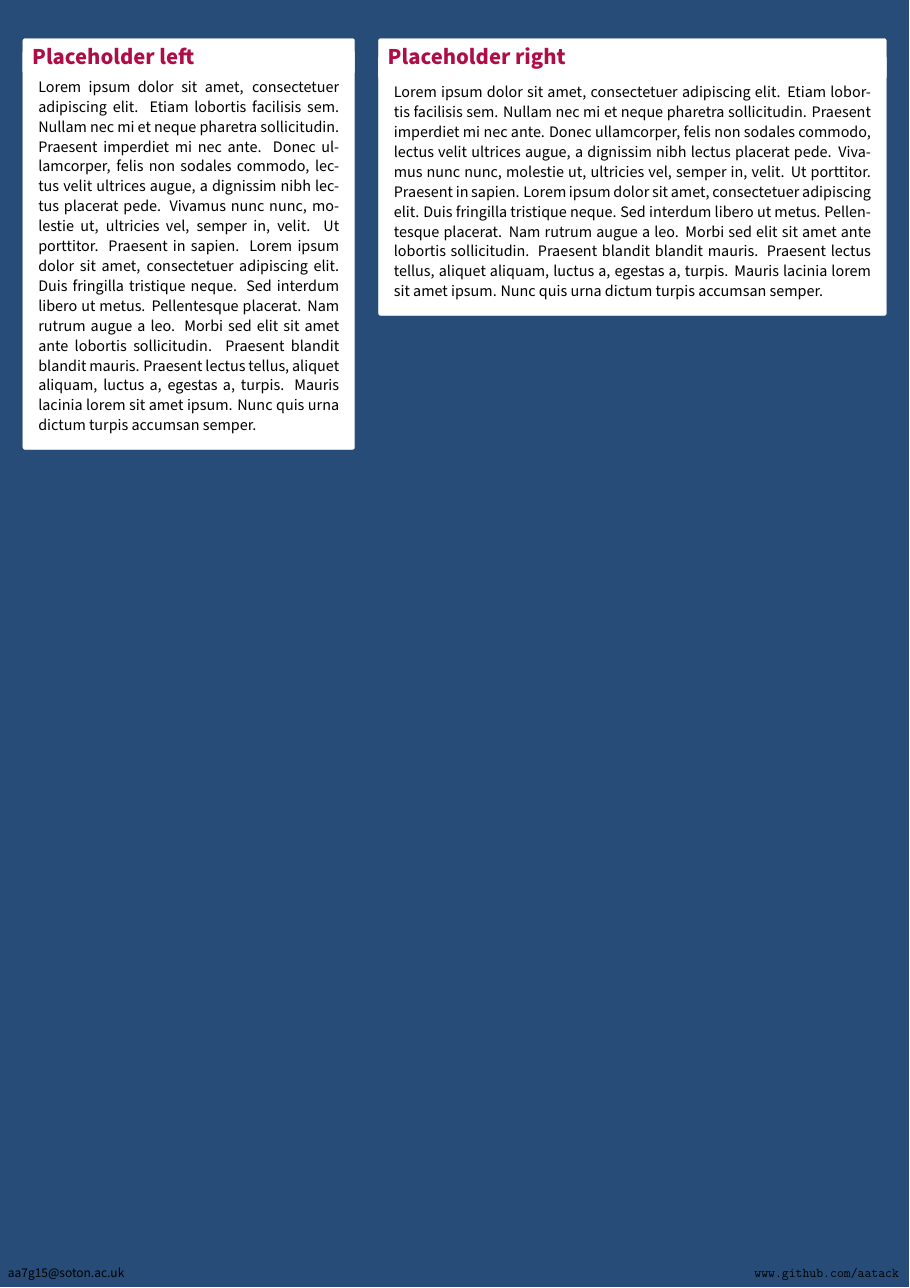
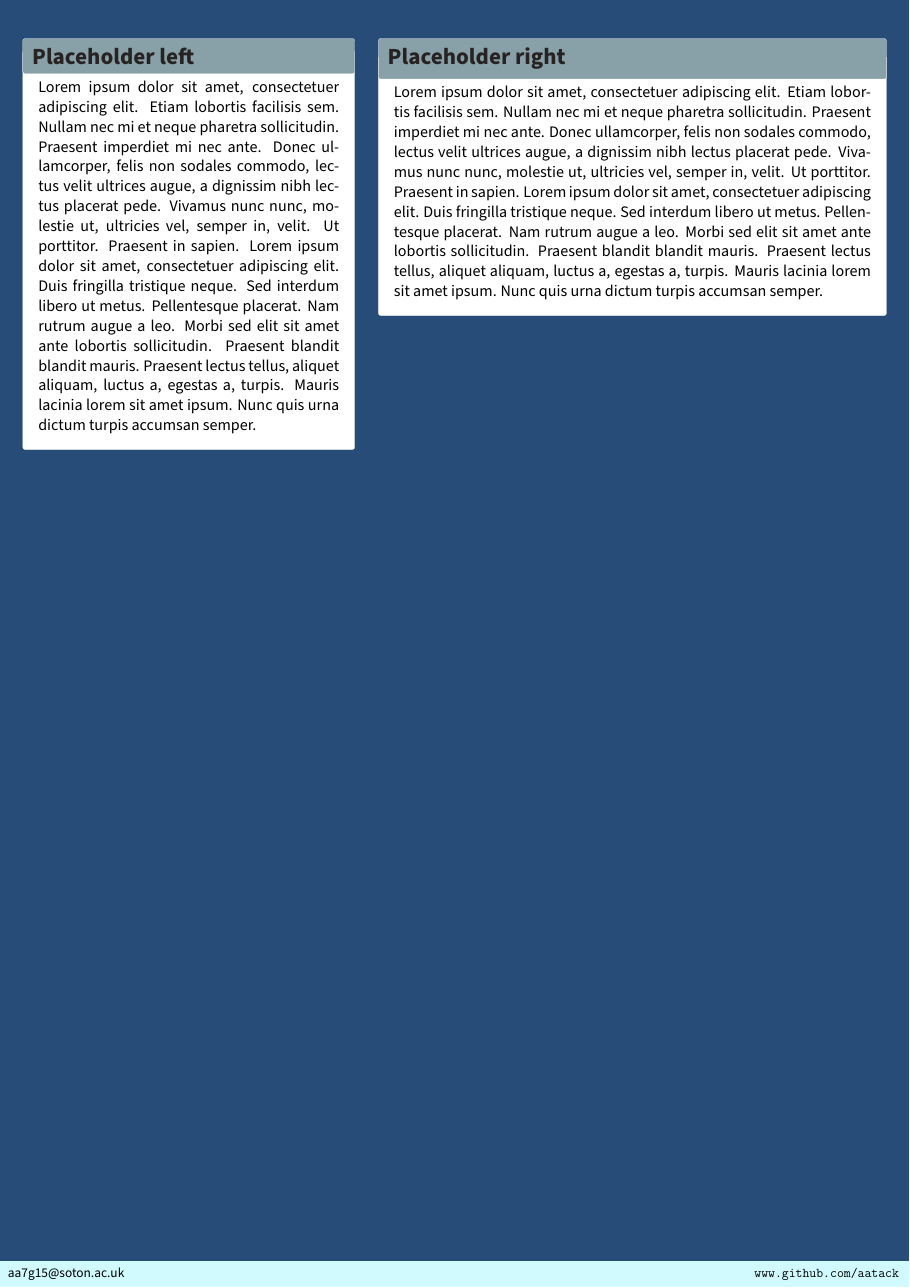
Before and after one commit to QuadraticOne/IP, a LaTeX poster (reports/poster/main.tex): the whole page. Compiled offline with pdfLaTeX; a LaTeX package or settings file that is missing is left out.

Commit message:
Define customisable colour scheme

```diff
--- a/reports/poster/main.tex
+++ b/reports/poster/main.tex
@@ -10,8 +10,12 @@
 \usetheme{Simple}
 
 % Colours
-\definecolor{posterBackgroundColour}{HTML}{274C77}
-\definecolor{blockBackgroundColour}{HTML}{323421}
+\definecolor{darkcolour}{HTML}{274C77}
+\definecolor{middlecolour}{HTML}{D1FAFF}
+\definecolor{lightcolour}{HTML}{FFFFFF}
+\definecolor{offcolour}{HTML}{88A0A8}
+\definecolor{textcolour}{HTML}{262322}
+\definecolor{darktext}{HTML}{000505}
 
 % Spans
 \newcommand\fullpagespan[1]{
@@ -48,14 +52,28 @@
 }
 
 % Style commands
-\colorlet{backgroundcolor}{posterBackgroundColour}
-\colorlet{blockbodybgcolor}{white}
-\colorlet{blocktitlebgcolor}{white}
+\colorlet{backgroundcolor}{darkcolour}
+\colorlet{blockbodybgcolor}{lightcolour}
+\colorlet{blocktitlebgcolor}{offcolour}
+\colorlet{blocktitlefgcolor}{textcolour}
 
 \useblockstyle{bodyblock}
 
 % Document
 \begin{document}
+
+\node [
+    below right,
+    outer sep=0pt,
+    minimum width=\paperwidth,
+    minimum height=0.1\paperheight,
+    align=center,font=\normalsize,
+    fill=middlecolour] at ([shift={(0.5*\pgflinewidth,0.5*\pgflinewidth)}
+] bottomleft)
+{
+    \centering
+    \fullpagespan{aa7g15@soton.ac.uk \hfill \url{www.github.com/aatack}}
+};
 
 % Prevent whitespace when excluding title
 \makeatletter
```
Also changed, not shown: reports/poster/main.tex (2 more changed lines).
